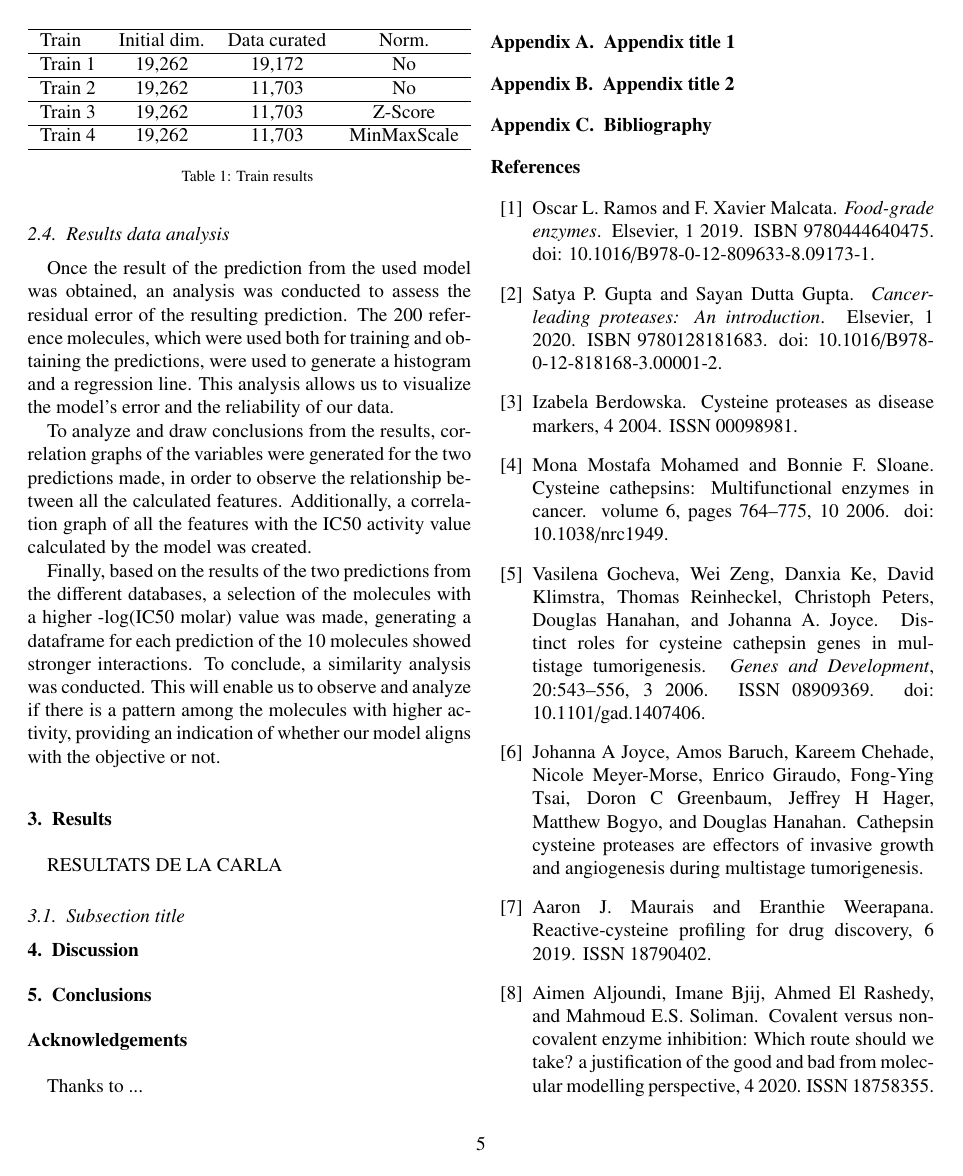
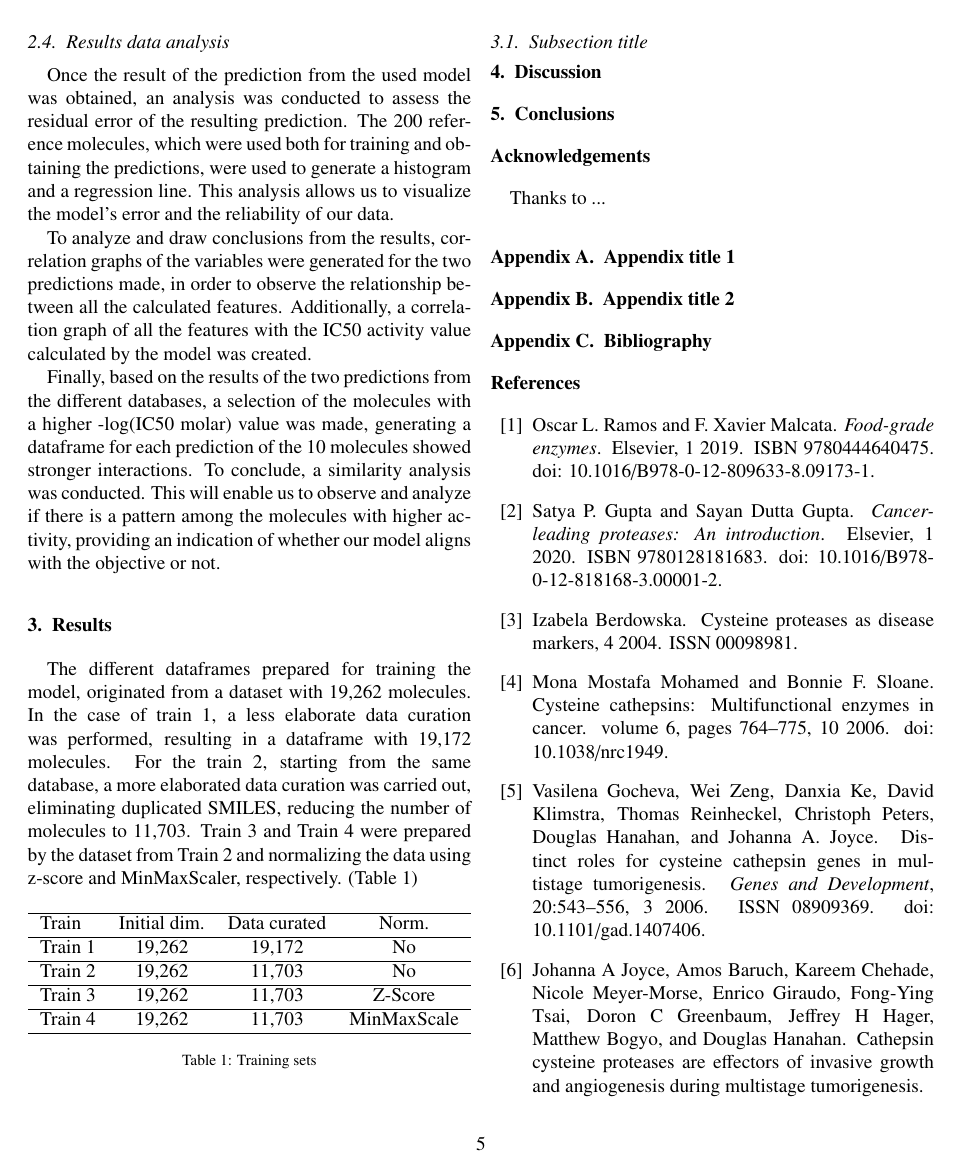
Before and after one commit to Biocomputing-Teaching/Carla-F-TFM, a LaTeX paper (memoria/TFM_Carla.tex): page 5 of 6. Compiled offline with pdfLaTeX.

Commit message:
tercer final

```diff
--- a/memoria/TFM_Carla.tex
+++ b/memoria/TFM_Carla.tex
@@ -259,10 +259,11 @@ Finally, based on the results of the two predictions from the different database
 \section{Results}
 %%\label{Results}
 
-RESULTATS DE LA CARLA
+The different dataframes prepared for training the model, originated from a dataset with 19,262 molecules. In the case of train 1, a less elaborate data curation was performed, resulting in a dataframe with 19,172 molecules. For the train 2, starting from the same database, a more elaborated data curation was carried out, eliminating duplicated SMILES, reducing the number of molecules to 11,703. Train 3 and Train 4 were prepared by the dataset from Train 2 and normalizing the data using z-score and MinMaxScaler, respectively. (Table~\ref{Table1})
 
-\begin{table}
+\begin{table}[ht]
 \centering
+\label{Table1}
 \begin{tabular}{l c c c}
      \hline
      Train & Initial dim. & Data curated & Norm.\\
@@ -276,8 +277,7 @@ RESULTATS DE LA CARLA
      Train 4 & 19,262 & 11,703 & MinMaxScale\\
      \hline
     \end{tabular}
-\caption{Train results
-}
+\caption{Training sets}
 \label{Table1}
 \end{table}
 
```
Also changed, not shown: memoria/TFM_Carla.pdf, output/results_train.jpeg (added).
